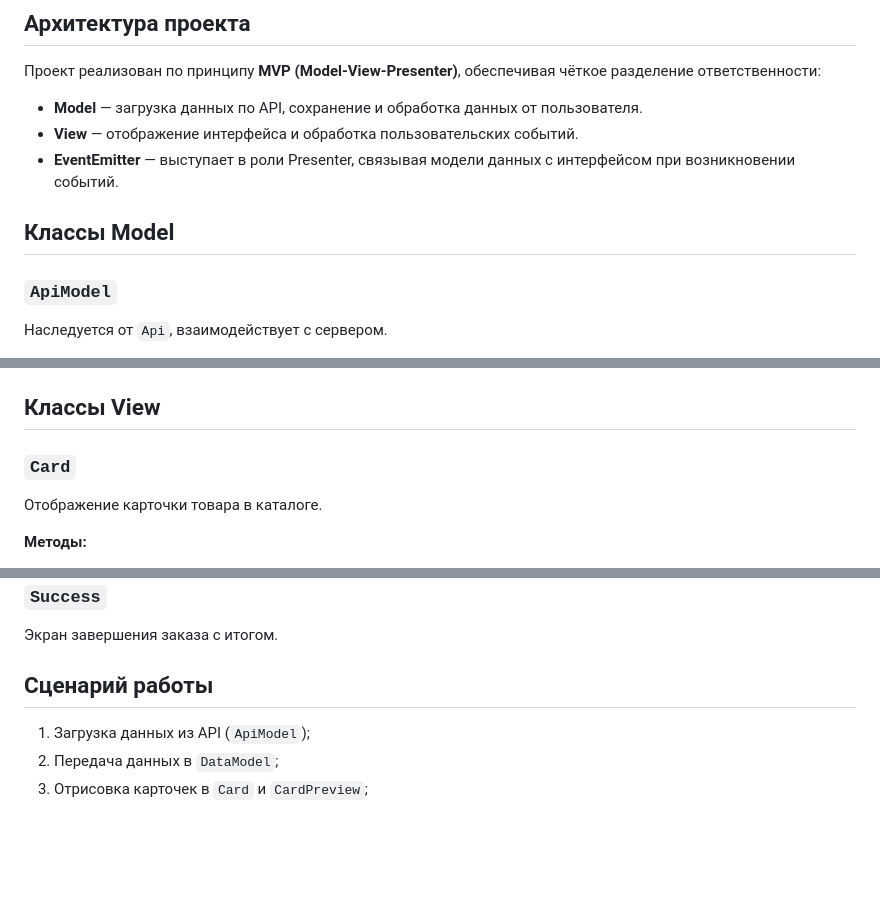
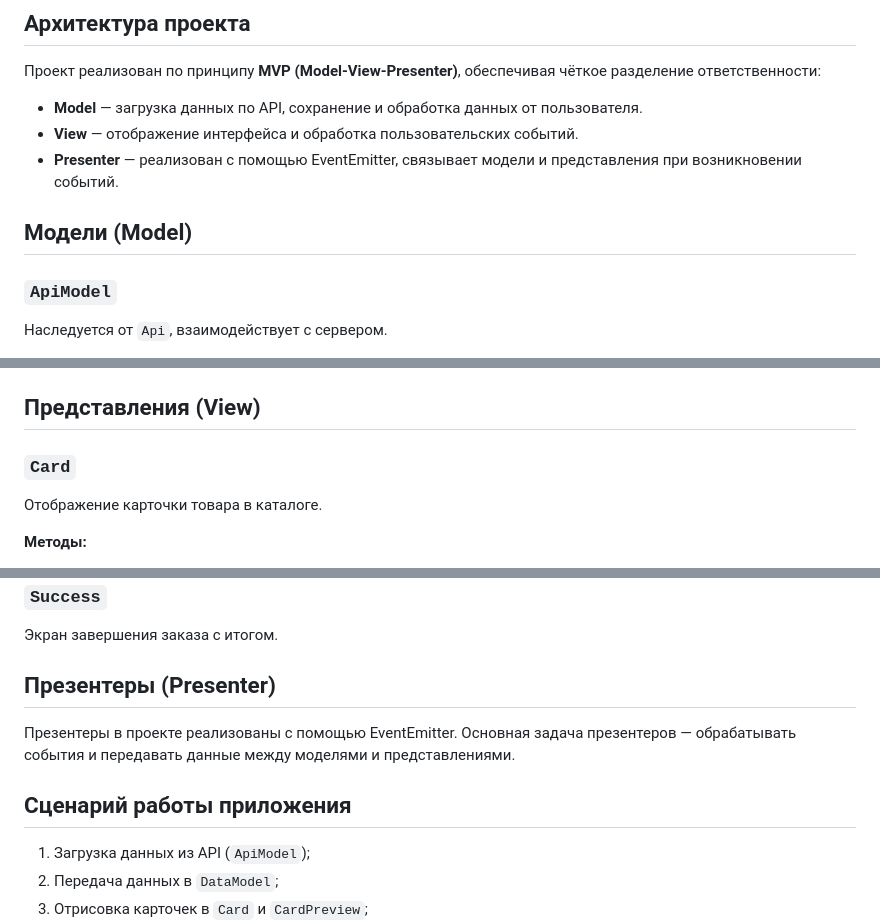
Before and after one commit to stilooz/web-larek-frontend, a Markdown page: README.md, 3 parts joined by grey strips. Drawn GitHub-style; blank space fills up the shorter version.

Commit message:
работа над ридми

```diff
--- a/README.md
+++ b/README.md
@@ -51,9 +51,9 @@ yarn build
 
 - **Model** — загрузка данных по API, сохранение и обработка данных от пользователя.
 - **View** — отображение интерфейса и обработка пользовательских событий.
-- **EventEmitter** — выступает в роли Presenter, связывая модели данных с интерфейсом при возникновении событий.
+- **Presenter** — реализован с помощью EventEmitter, связывает модели и представления при возникновении событий.
 
-## Классы Model
+## Модели (Model)
 
 ### `ApiModel`
 
@@ -96,7 +96,7 @@ yarn build
 - `validateContacts()` — валидация email и телефона;
 - `getOrderLot()` — получение финальных данных заказа.
 
-## Классы View
+## Представления (View)
 
 ### `Card`
 
@@ -159,7 +159,11 @@ yarn build
 
 Экран завершения заказа с итогом.
 
-## Сценарий работы
+## Презентеры (Presenter)
+
+Презентеры в проекте реализованы с помощью EventEmitter. Основная задача презентеров — обрабатывать события и передавать данные между моделями и представлениями.
+
+## Сценарий работы приложения
 
 1. Загрузка данных из API (`ApiModel`);
 2. Передача данных в `DataModel`;
```
